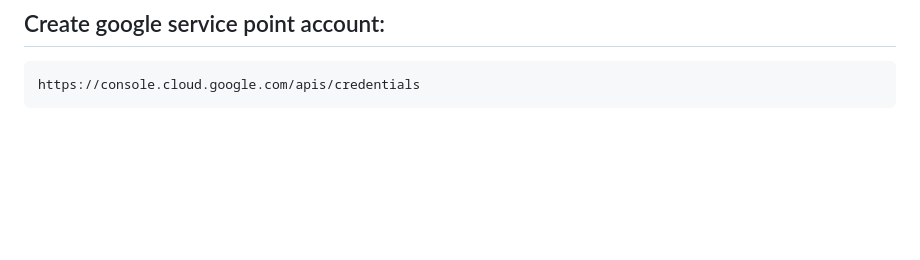
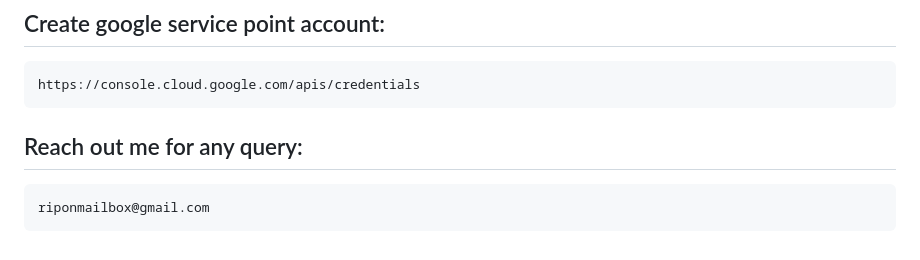
Before and after one commit to ripon23/news_aggregator, a Markdown page: README.md, the part around the change. GitHub-like rendering; blank space fills up the shorter version.

```diff
--- a/README.md
+++ b/README.md
@@ -127,3 +127,6 @@ This project is licensed under the MIT License. See the [LICENSE](LICENSE) file
 
 ## Create google service point account:
     https://console.cloud.google.com/apis/credentials
+
+## Reach out me for any query:
+    riponmailbox@gmail.com
```
